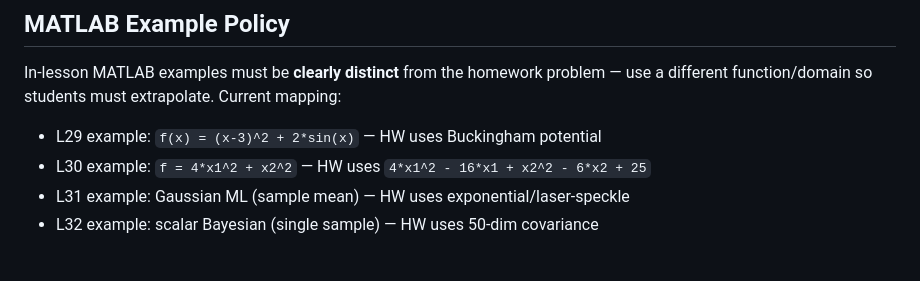
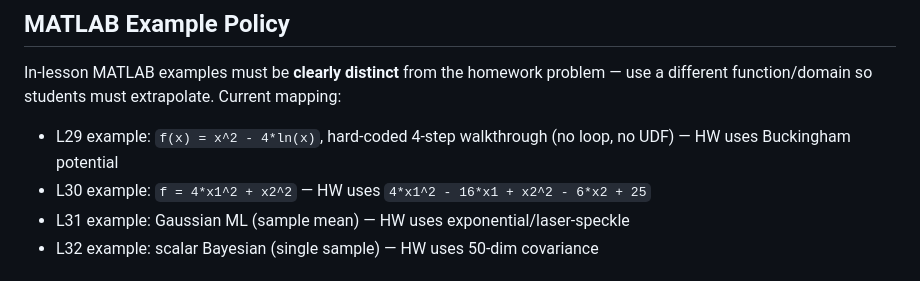
Before and after one commit to cpellizzari/phys356-site, a Markdown page: CLAUDE.md, the part around the change. Rendered like a GitHub page.

Commit message:
Update CLAUDE.md: L29 MATLAB example is hard-coded 4-step walkthrough
Co-Authored-By: Claude Sonnet 4.6 <noreply@anthropic.com>

```diff
--- a/CLAUDE.md
+++ b/CLAUDE.md
@@ -82,7 +82,7 @@ All colors and sizing use CSS custom properties defined at the top of `style.css
 ## MATLAB Example Policy
 
 In-lesson MATLAB examples must be **clearly distinct** from the homework problem — use a different function/domain so students must extrapolate. Current mapping:
-- L29 example: `f(x) = (x-3)^2 + 2*sin(x)` — HW uses Buckingham potential
+- L29 example: `f(x) = x^2 - 4*ln(x)`, hard-coded 4-step walkthrough (no loop, no UDF) — HW uses Buckingham potential
 - L30 example: `f = 4*x1^2 + x2^2` — HW uses `4*x1^2 - 16*x1 + x2^2 - 6*x2 + 25`
 - L31 example: Gaussian ML (sample mean) — HW uses exponential/laser-speckle
 - L32 example: scalar Bayesian (single sample) — HW uses 50-dim covariance
```
